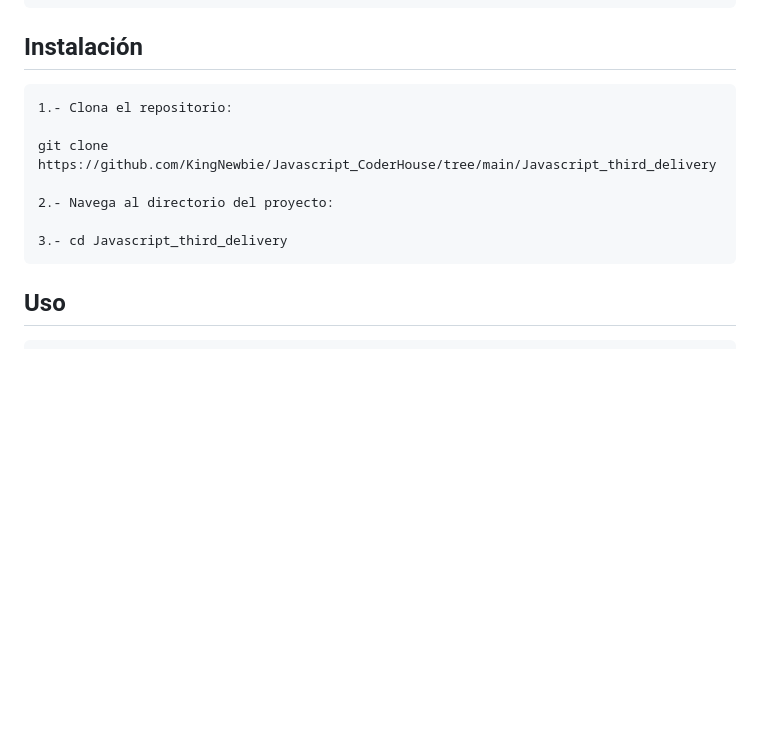
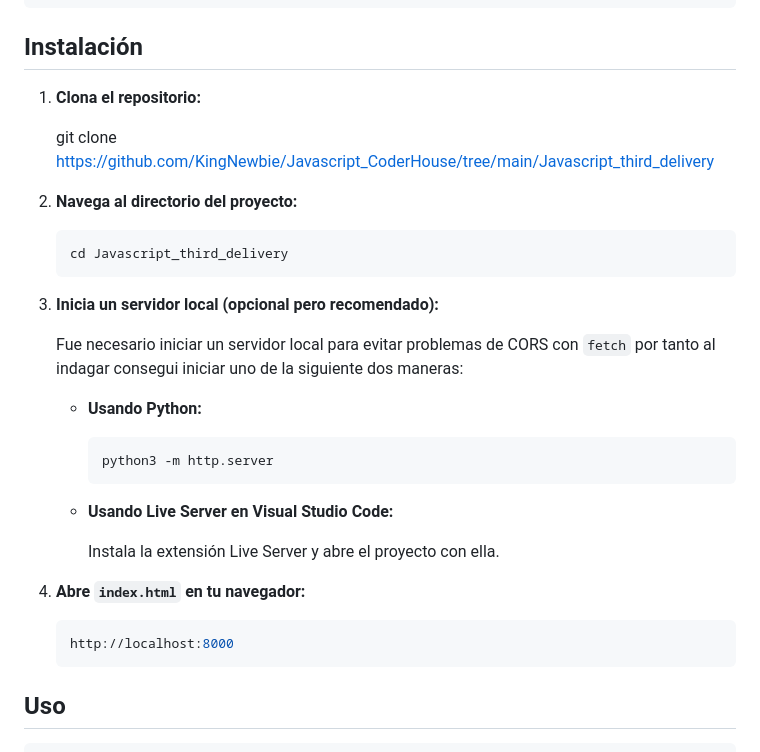
Before and after one commit to KingNewbie/Javascript_CoderHouse, a Markdown page: Javascript_third_delivery/README.md, the part around the change. Rendered like a GitHub page; blank space fills up the shorter version.

````diff
--- a/Javascript_third_delivery/README.md
+++ b/Javascript_third_delivery/README.md
@@ -20,14 +20,34 @@ El proyecto consta de los siguientes archivos:
 
 ## Instalación
 
-    1.- Clona el repositorio:
+1. **Clona el repositorio:**
 
     git clone https://github.com/KingNewbie/Javascript_CoderHouse/tree/main/Javascript_third_delivery
 
-    2.- Navega al directorio del proyecto:
+2. **Navega al directorio del proyecto:**
 
-    3.- cd Javascript_third_delivery
+    ```bash
+    cd Javascript_third_delivery
+    ```
+3. **Inicia un servidor local (opcional pero recomendado):**
 
+    Fue necesario iniciar un servidor local para evitar problemas de CORS con `fetch` por tanto al indagar consegui iniciar uno de la siguiente dos maneras:
+
+    - **Usando Python:**
+
+      ```bash
+      python3 -m http.server
+      ```
+
+    - **Usando Live Server en Visual Studio Code:**
+
+      Instala la extensión Live Server y abre el proyecto con ella.
+
+4. **Abre `index.html` en tu navegador:**
+
+    ```bash
+    http://localhost:8000
+    ```
 ## Uso
 
     Abre index.html en tu navegador web favorito para iniciar la aplicación.
````
